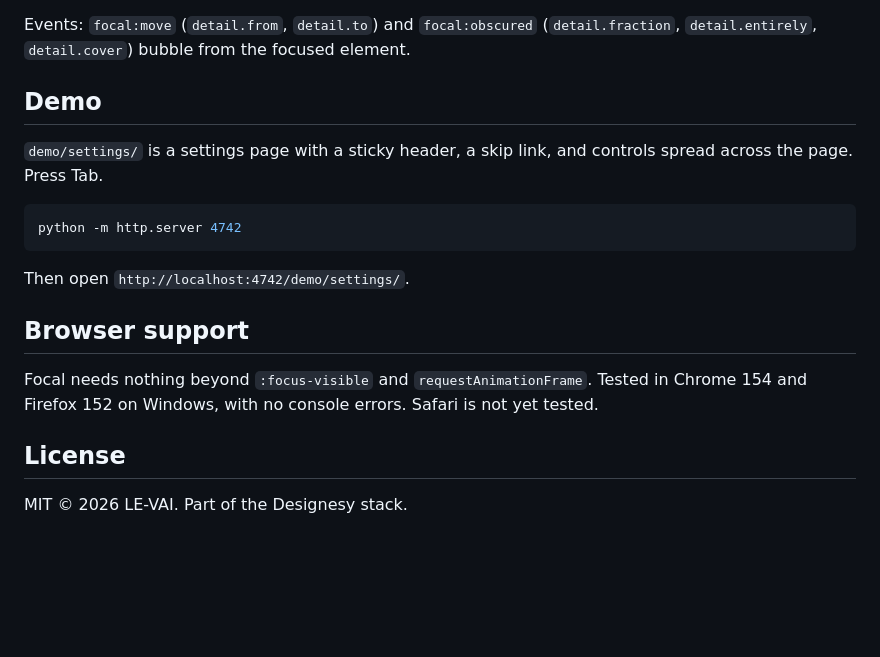
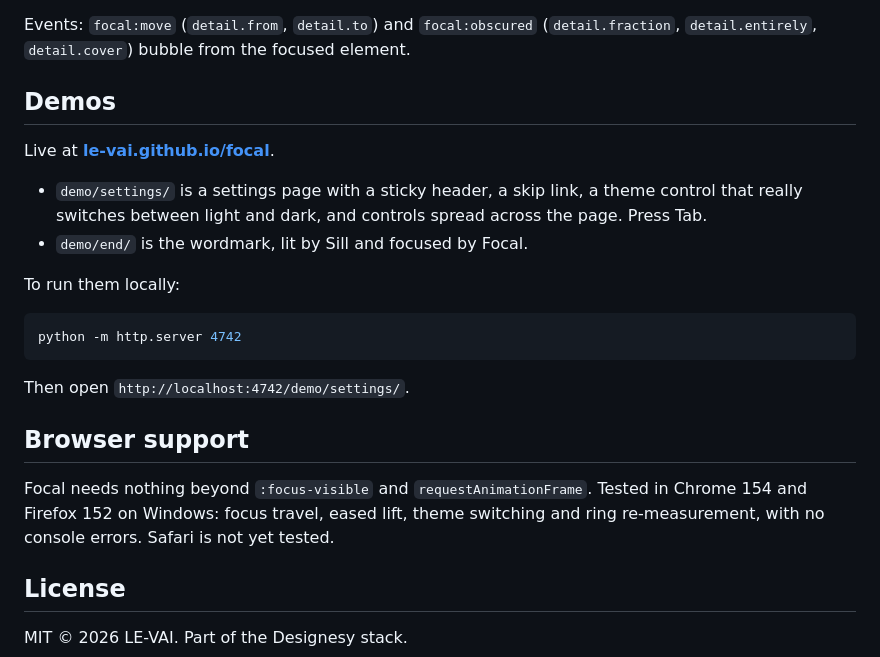
Before and after one commit to LE-VAI/focal, a Markdown page: README.md, the part around one of its changes. Rendered like a GitHub page; blank space fills up the shorter version.

````diff
--- a/README.md
+++ b/README.md
@@ -76,10 +98,16 @@ Events: `focal:move` (`detail.from`, `detail.to`) and `focal:obscured`
 (`detail.fraction`, `detail.entirely`, `detail.cover`) bubble from the focused
 element.
 
-## Demo
+## Demos
 
-`demo/settings/` is a settings page with a sticky header, a skip link, and
-controls spread across the page. Press Tab.
+Live at **[le-vai.github.io/focal](https://le-vai.github.io/focal/)**.
+
+- `demo/settings/` is a settings page with a sticky header, a skip link, a theme
+  control that really switches between light and dark, and controls spread
+  across the page. Press Tab.
+- `demo/end/` is the wordmark, lit by Sill and focused by Focal.
+
+To run them locally:
 
 ```bash
 python -m http.server 4742
@@ -89,7 +117,7 @@ Then open `http://localhost:4742/demo/settings/`.
 
 ## Browser support
 
-Focal needs nothing beyond `:focus-visible` and `requestAnimationFrame`. Tested in Chrome 154 and Firefox 152 on Windows, with no console errors. Safari is not yet tested.
+Focal needs nothing beyond `:focus-visible` and `requestAnimationFrame`. Tested in Chrome 154 and Firefox 152 on Windows: focus travel, eased lift, theme switching and ring re-measurement, with no console errors. Safari is not yet tested.
 
 ## License
 
````
Also changed, not shown: other parts of README.md (+27 -5 lines), CHANGELOG.md (added, +15 -0 lines), docs/media/hero-poster.png (added), docs/media/ring-measured.png (added), 6 other files.
